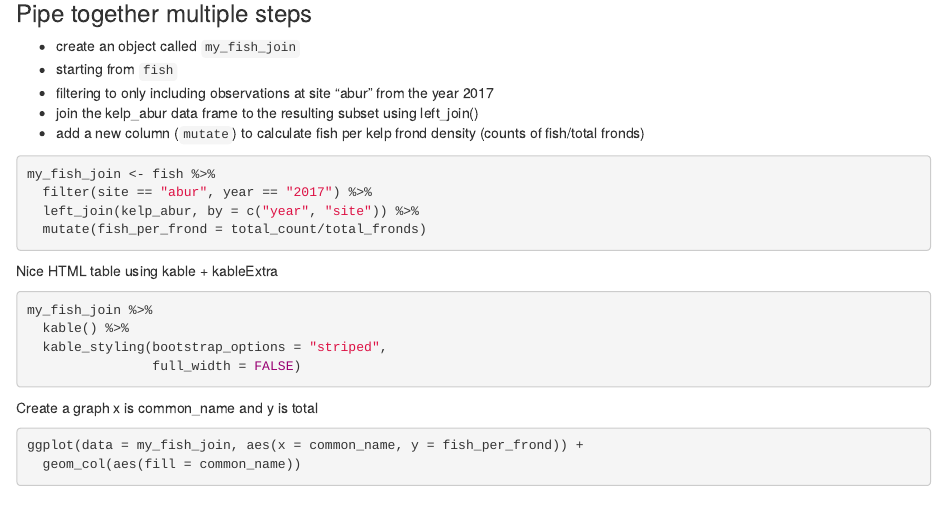
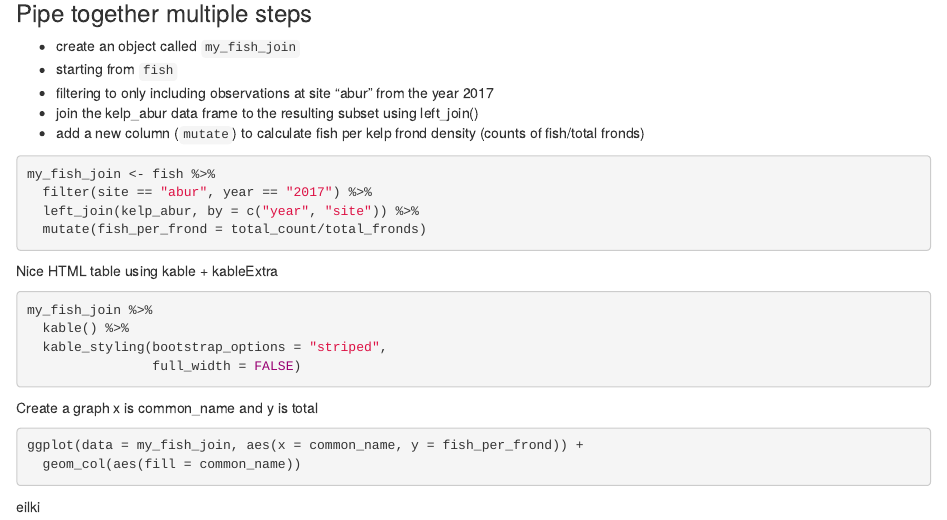
Before and after one commit to HALowers/r-workshop, an R Markdown document (filter_join.Rmd): the page in a window 1100 px wide, from 1710 px down. Rendered offline with R 4.5, knitr and Pandoc, with nearby package versions; the code chunks are not run, so their results and figures are left out.

````diff
--- a/filter_join.Rmd
+++ b/filter_join.Rmd
@@ -142,3 +142,4 @@
 ggplot(data = my_fish_join, aes(x = common_name, y = fish_per_frond)) +
   geom_col(aes(fill = common_name))
 ```
+ eilki
````
